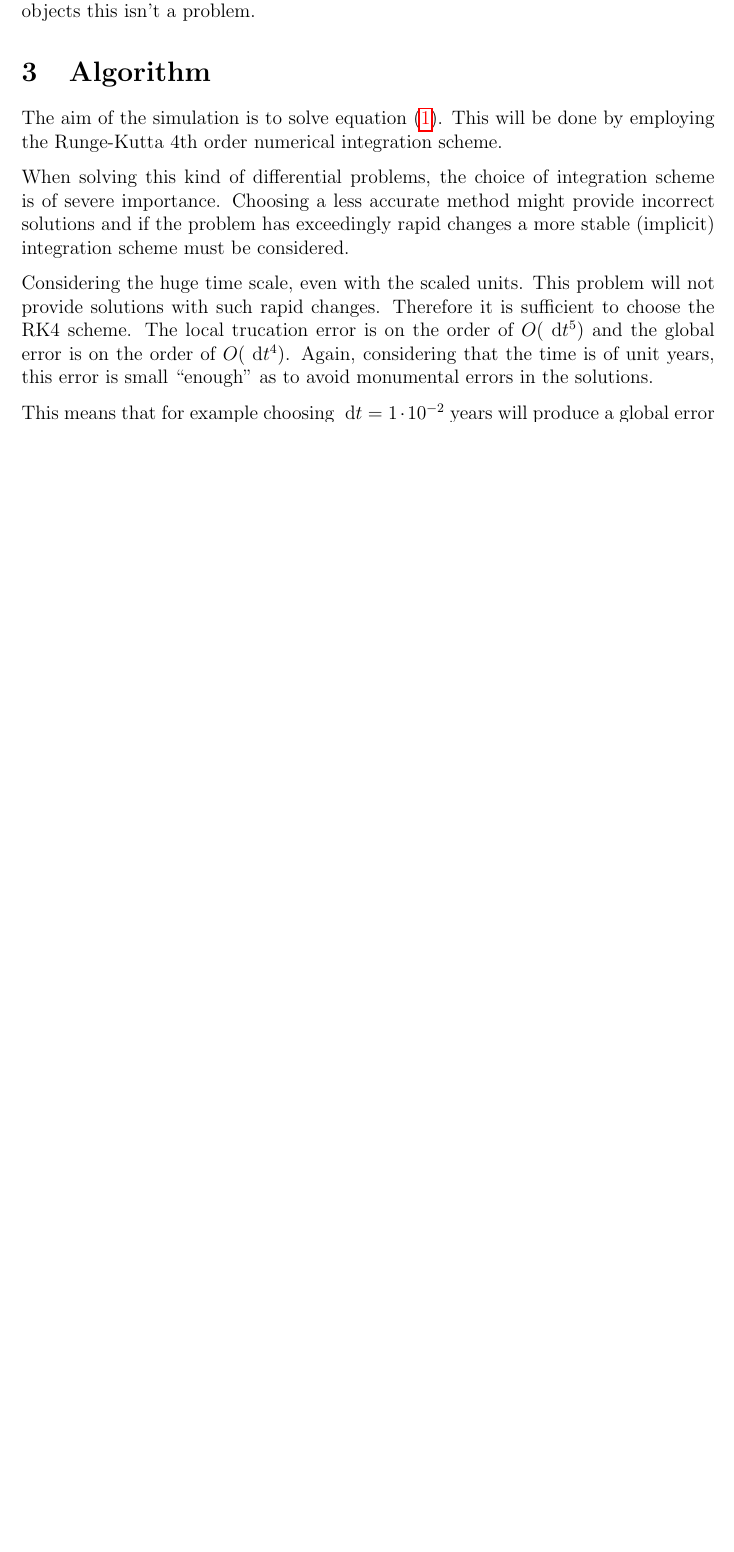
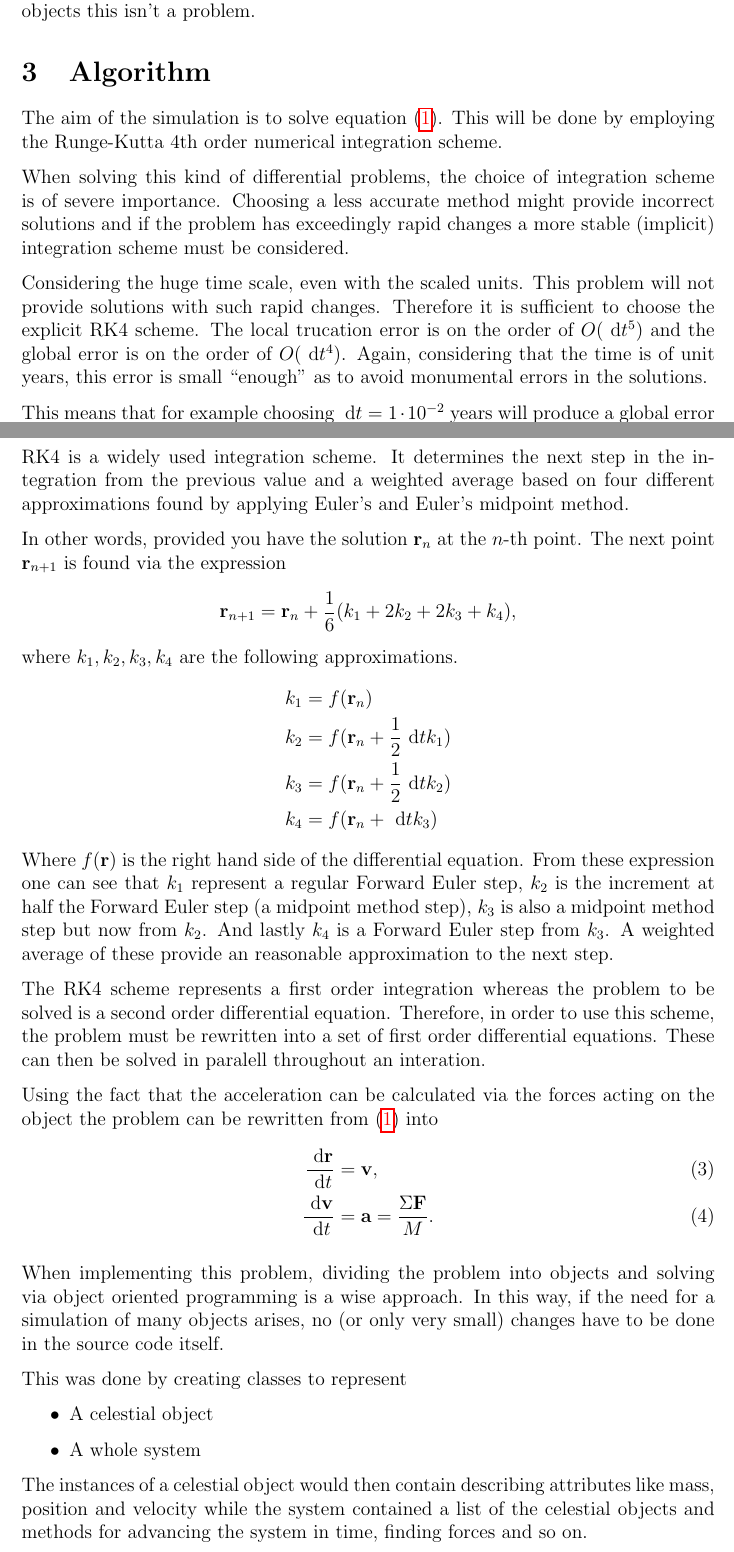
Before and after one commit to PaulMag/FYS3150_project3, a LaTeX document (tex/main.tex, which reads tex/algorithm.tex): part of page 3 of 5 before the commit and two parts of pages 3 and 4 of 6 after it, the two joined at a grey line, cut so that both start at the same text, the shorter picture padded with empty space. Compiled offline with pdfLaTeX.

Commit message:
algorithm.tex: Wrote more about RK4.

```diff
--- a/tex/algorithm.tex
+++ b/tex/algorithm.tex
@@ -11,13 +11,77 @@ integration scheme must be considered.
 
 Considering the huge time scale, even with the scaled units. This
 problem will not provide solutions with such rapid changes.
-Therefore it is sufficient to choose the RK4 scheme. The local
-trucation error is on the order of $O(\D t^5)$ and the global error
-is on the order of $O(\D t^4)$. Again, considering that the time is
-of unit years, this error is small ``enough'' as to avoid
+Therefore it is sufficient to choose the explicit RK4 scheme. The
+local trucation error is on the order of $O(\D t^5)$ and the global
+error is on the order of $O(\D t^4)$. Again, considering that the
+time is of unit years, this error is small ``enough'' as to avoid
 monumental errors in the solutions.
 
 This means that for example choosing $\D t = 1 \cdot 10^{-2}$ years
 will produce a global error proportional to $\D t^4 = 1 \cdot
 10^{-8}$ years which is approximately 0.32 seconds.
 % End choice of numerical method
+
+% How does the method work
+RK4 is a widely used integration scheme. It determines the next
+step in the integration from the previous value and a weighted
+average based on four different approximations found by applying
+Euler's and Euler's midpoint method.
+
+In other words, provided you have the solution $\R_n$ at the
+$n$-th point. The next point $\R_{n+1}$ is found via the expression
+\[ \R_{n+1} = \R_n + \frac{1}{6}(k_1 + 2k_2 + 2k_3 + k_4), \] where
+$k_1,k_2,k_3,k_4$ are the following approximations.
+\begin{align*}
+    k_1 &= f(\R_n) \\
+    k_2 &= f(\R_n + \frac{1}{2}\D t k_1) \\
+    k_3 &= f(\R_n + \frac{1}{2}\D t k_2) \\
+    k_4 &= f(\R_n + \D t k_3)
+\end{align*}
+Where $f(\R)$ is the right hand side of the differential equation.
+From these expression one can see that $k_1$ represent a regular
+Forward Euler step, $k_2$ is the increment at half the Forward
+Euler step (a midpoint method step), $k_3$ is also a midpoint
+method step but now from $k_2$. And lastly $k_4$ is a Forward Euler
+step from $k_3$. A weighted average of these provide an reasonable
+approximation to the next step.
+% Why does the combination of these steps provide a good
+% approximation?
+%
+% End of how the method works
+
+% On the rewriting into set of first order equations
+The RK4 scheme represents a first order integration whereas the
+problem to be solved is a second order differential equation.
+Therefore, in order to use this scheme, the problem must be
+rewritten into a set of first order differential equations. These
+can then be solved in paralell throughout an interation.
+
+Using the fact that the acceleration can be calculated via the
+forces acting on the object the problem can be rewritten from
+\refeq{newtonDifferential} into
+\begin{align}
+    \frac{\D \mathbf{r}}{\D t} &= \mathbf{v}, \label{diffSetFirstR} \\
+    \frac{\D \mathbf{v}}{\D t} &= \mathbf{a} = \frac{\Sigma
+        \mathbf{F}}{M}.
+    \label{diffSetFirstV}
+\end{align}
+% End of rewriting into set of first order equations
+
+% On how this can be represented object oriented
+When implementing this problem, dividing the problem into objects
+and solving via object oriented programming is a wise approach. In
+this way, if the need for a simulation of many objects arises, no
+(or only very small) changes have to be done in the source code
+itself.
+
+This was done by creating classes to represent
+\begin{itemize}
+    \item A celestial object
+    \item A whole system
+\end{itemize}
+The instances of a celestial object would then contain describing
+attributes like mass, position and velocity while the system
+contained a list of the celestial objects and methods for advancing
+the system in time, finding forces and so on.
+% End of how this can be object oriented
```
